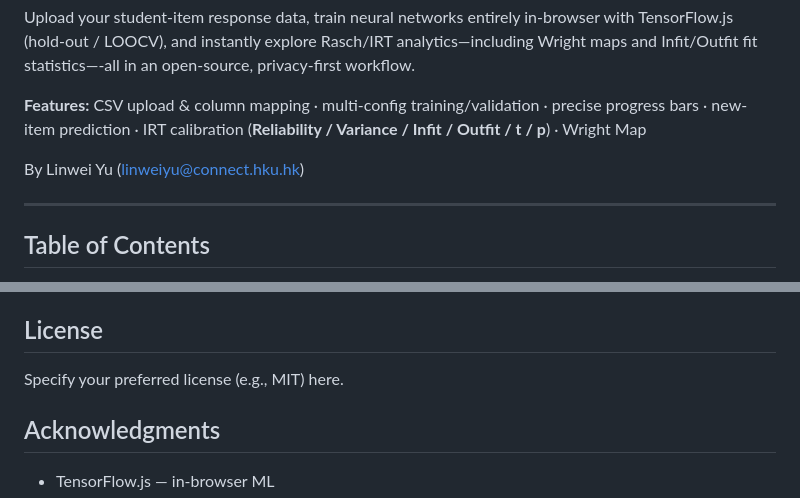
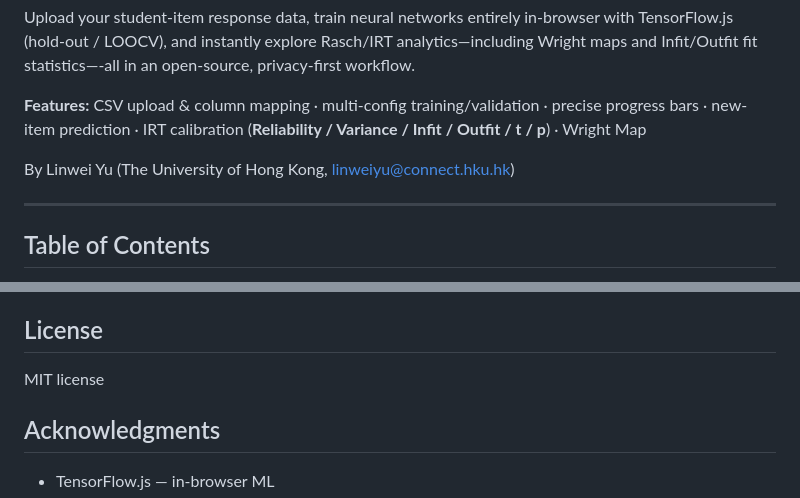
Before and after one commit to LinweiAlinaYU/GradeCast, a Markdown page: README.md, 2 parts joined by grey strips. Drawn GitHub-style.

```diff
--- a/README.md
+++ b/README.md
@@ -4,7 +4,7 @@ Upload your student-item response data, train neural networks entirely in-browse
 
 **Features:** CSV upload & column mapping · multi-config training/validation · precise progress bars · new-item prediction · IRT calibration (**Reliability / Variance / Infit / Outfit / t / p**) · Wright Map
 
-By Linwei Yu (linweiyu@connect.hku.hk)
+By Linwei Yu (The University of Hong Kong, linweiyu@connect.hku.hk)
 
 ---
 
@@ -301,7 +301,7 @@ Use the selector in the header; the change is instant and session-scoped.
 
 ## License
 
-Specify your preferred license (e.g., MIT) here.
+MIT license
 
 ## Acknowledgments
 
```
